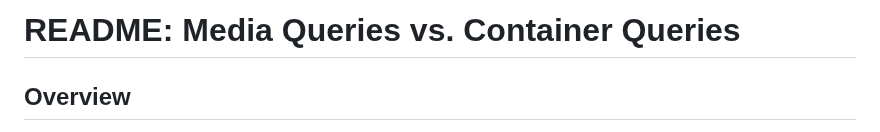
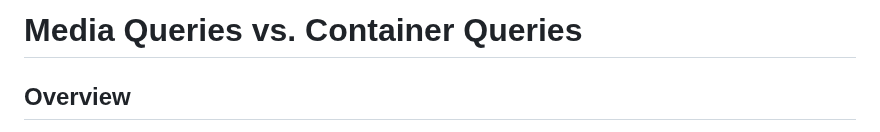
Before and after one commit to sudhanshu432/CSS-NINJA-, a Markdown page: Responsive-Design/10- Container Vs Media Queries/Container Vs Media Queries.md, the part around the change. Rendered like a GitHub page.

```diff
--- a/Responsive-Design/10- Container Vs Media Queries/Container Vs Media Queries.md
+++ b/Responsive-Design/10- Container Vs Media Queries/Container Vs Media Queries.md
@@ -1,4 +1,4 @@
-# README: Media Queries vs. Container Queries
+# Media Queries vs. Container Queries
 
 ## Overview
 
```
